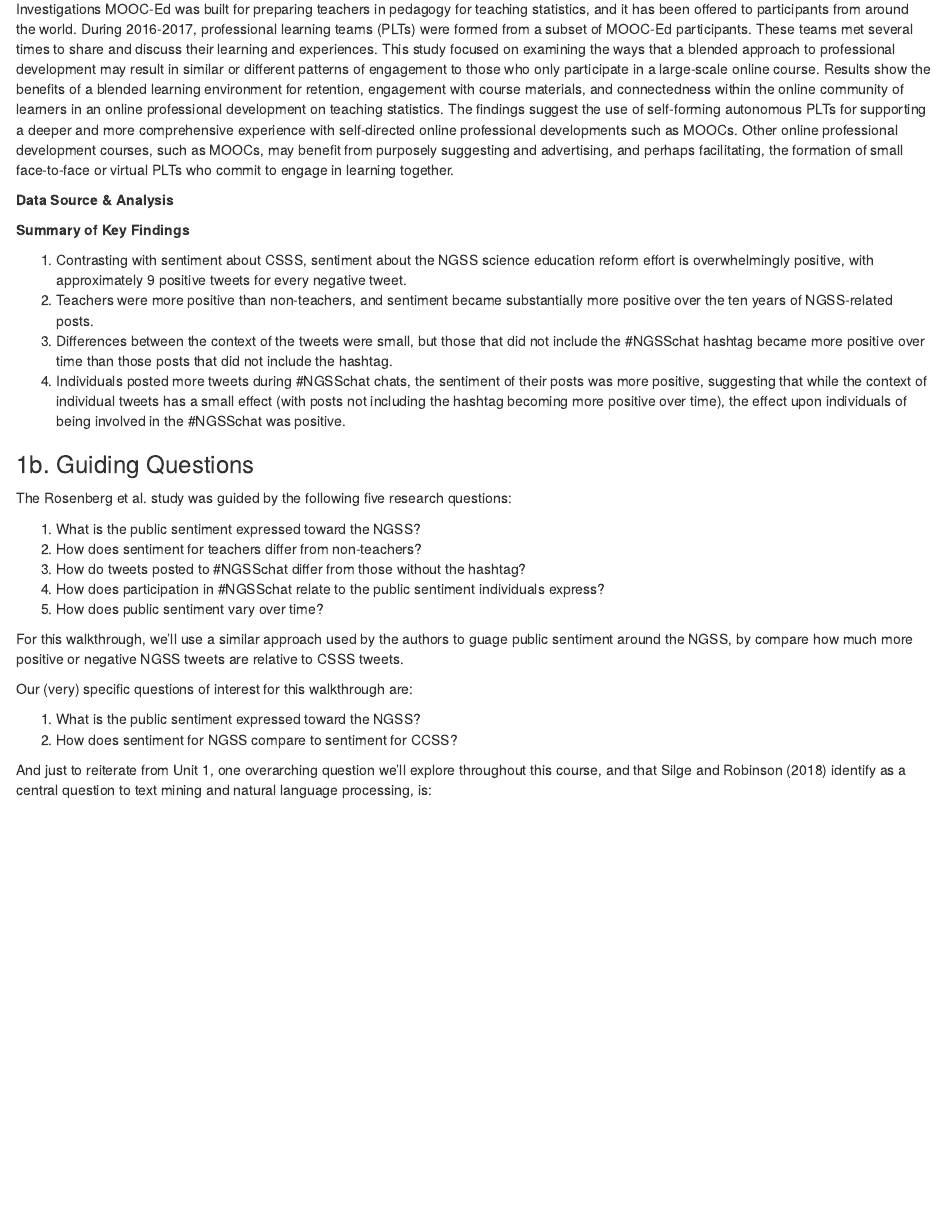
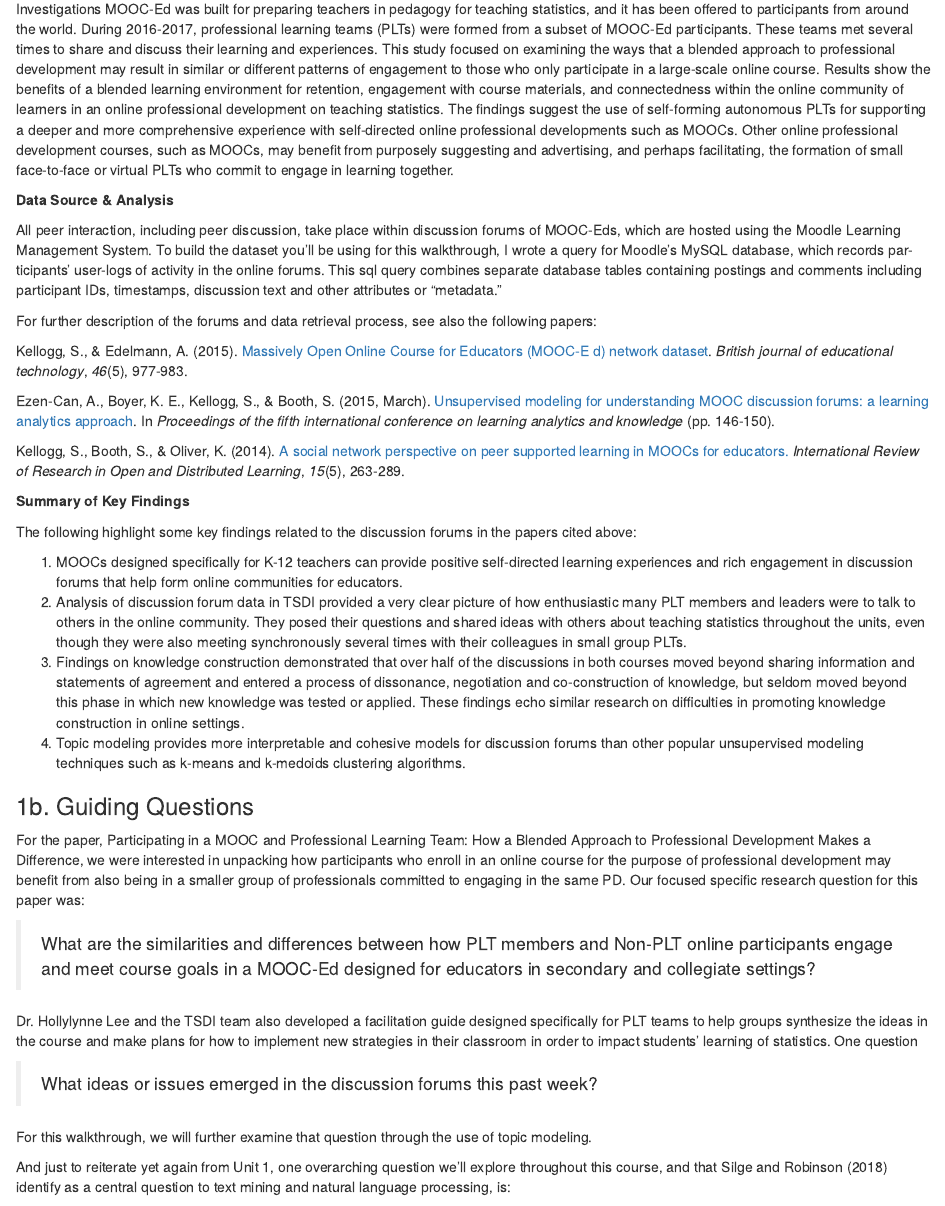
Before and after one commit to sbkellogg/eci-588, an R Markdown document (unit-3/unit-3-walkthrough.Rmd): the page in a window 1100 px wide, from 2480 px down. Rendered offline with R 4.5, knitr and Pandoc, with nearby package versions.

Commit message:
more unit-3 updates

```diff
--- a/unit-3/unit-3-walkthrough.Rmd
+++ b/unit-3/unit-3-walkthrough.Rmd
@@ -57,31 +57,42 @@ Massive open online course for educators (MOOC-Ed) provide opportunities for usi
 
 **Data Source & Analysis**
 
+All peer interaction, including peer discussion, take place within discussion forums of MOOC-Eds, which are hosted using the Moodle Learning Management System. To build the dataset you'll be using for this walkthrough, I wrote a query for Moodle's MySQL database, which records par-
+ticipants' user-logs of activity in the online forums. This sql query combines separate database tables containing postings and comments including participant IDs, timestamps, discussion text and other attributes or "metadata."
+
+For further description of the forums and data retrieval process, see also the following papers:
+
+Kellogg, S., & Edelmann, A. (2015). [Massively Open Online Course for Educators (MOOC‐E d) network dataset](https://bera-journals.onlinelibrary.wiley.com/doi/pdfdirect/10.1111/bjet.12312). *British journal of educational technology*, *46*(5), 977-983.
+
+Ezen-Can, A., Boyer, K. E., Kellogg, S., & Booth, S. (2015, March). [Unsupervised modeling for understanding MOOC discussion forums: a learning analytics approach](https://dl.acm.org/doi/pdf/10.1145/2723576.2723589). In *Proceedings of the fifth international conference on learning analytics and knowledge* (pp. 146-150).
+
+Kellogg, S., Booth, S., & Oliver, K. (2014). [A social network perspective on peer supported learning in MOOCs for educators.](https://www.erudit.org/en/journals/irrodl/1900-v1-n1-irrodl04945/1065545ar.pdf) *International Review of Research in Open and Distributed Learning*, *15*(5), 263-289.
+
 **Summary of Key Findings**
 
-1.  Contrasting with sentiment about CSSS, sentiment about the NGSS science education reform effort is overwhelmingly positive, with approximately 9 positive tweets for every negative tweet.
-2.  Teachers were more positive than non-teachers, and sentiment became substantially more positive over the ten years of NGSS-related posts.
-3.  Differences between the context of the tweets were small, but those that did not include the \#NGSSchat hashtag became more positive over time than those posts that did not include the hashtag.
-4.  Individuals posted more tweets during \#NGSSchat chats, the sentiment of their posts was more positive, suggesting that while the context of individual tweets has a small effect (with posts not including the hashtag becoming more positive over time), the effect upon individuals of being involved in the \#NGSSchat was positive.
+The following highlight some key findings related to the discussion forums in the papers cited above:
+
+1.  MOOCs designed specifically for K-12 teachers can provide positive self-directed
+    learning experiences and rich engagement in discussion forums that help
+    form online communities for educators.
+2.  Analysis of discussion forum data in TSDI provided a very clear picture of how enthusiastic many PLT members and leaders were to talk to others in the online community. They posed their questions and shared ideas with others about teaching statistics throughout the units, even though they were also meeting synchronously several times with their colleagues in small group PLTs.
+3.  Findings on knowledge construction demonstrated that over half of the discussions in both courses moved beyond sharing information and statements of agreement and entered a process of dissonance, negotiation and co-construction of knowledge, but seldom moved beyond this phase in which new knowledge was tested or applied. These findings echo similar research on difficulties in promoting knowledge construction in online settings.
+4.  Topic modeling provides more interpretable and cohesive models for discussion forums than other popular unsupervised modeling techniques such as k-means and k-medoids clustering algorithms.
 
 ### 1b. Guiding Questions
 
-The Rosenberg et al. study was guided by the following five research questions:
+For the paper, Participating in a MOOC and Professional Learning Team: How a Blended Approach to Professional Development Makes a Difference, we were interested in unpacking how participants who enroll in an online course for the purpose of professional development may benefit from also being in a smaller group of professionals committed to engaging in the same PD. Our focused specific research question for this paper was:
 
-1.  What is the public sentiment expressed toward the NGSS?
-2.  How does sentiment for teachers differ from non-teachers?
-3.  How do tweets posted to \#NGSSchat differ from those without the hashtag?
-4.  How does participation in \#NGSSchat relate to the public sentiment individuals express?
-5.  How does public sentiment vary over time?
+> What are the similarities and differences between how PLT members and Non-PLT online participants engage and meet course goals in a MOOC-Ed designed for educators in secondary and
+> collegiate settings?
 
-For this walkthrough, we'll use a similar approach used by the authors to guage public sentiment around the NGSS, by compare how much more positive or negative NGSS tweets are relative to CSSS tweets.
+Dr. Hollylynne Lee and the TSDI team also developed a facilitation guide designed specifically for PLT teams to help groups synthesize the ideas in the course and make plans for how to implement new strategies in their classroom in order to impact students' learning of statistics. One question
 
-Our (very) specific questions of interest for this walkthrough are:
+> What ideas or issues emerged in the discussion forums this past week?
 
-1.  What is the public sentiment expressed toward the NGSS?
-2.  How does sentiment for NGSS compare to sentiment for CCSS?
+For this walkthrough, we will further examine that question through the use of topic modeling.
 
-And just to reiterate from Unit 1, one overarching question we'll explore throughout this course, and that Silge and Robinson (2018) identify as a central question to text mining and natural language processing, is:
+And just to reiterate yet again from Unit 1, one overarching question we'll explore throughout this course, and that Silge and Robinson (2018) identify as a central question to text mining and natural language processing, is:
 
 > How do we to **quantify** what a document or collection of documents is about?
 
```
Also changed, not shown: unit-3/unit-3-walkthrough.html.
